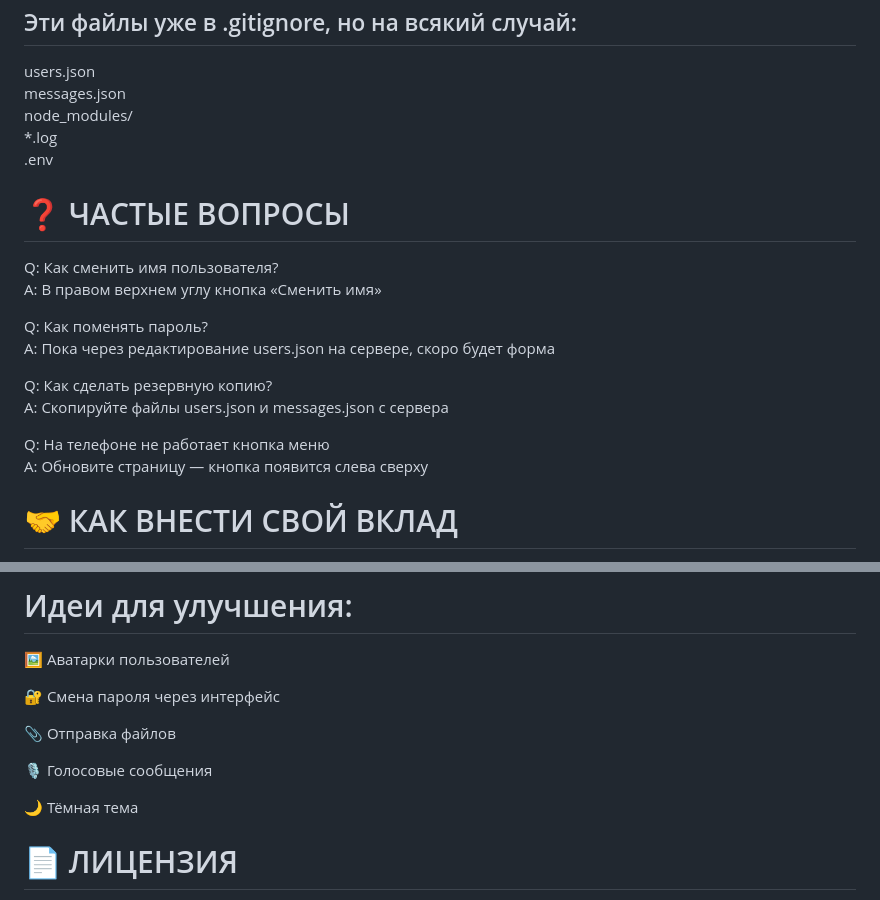
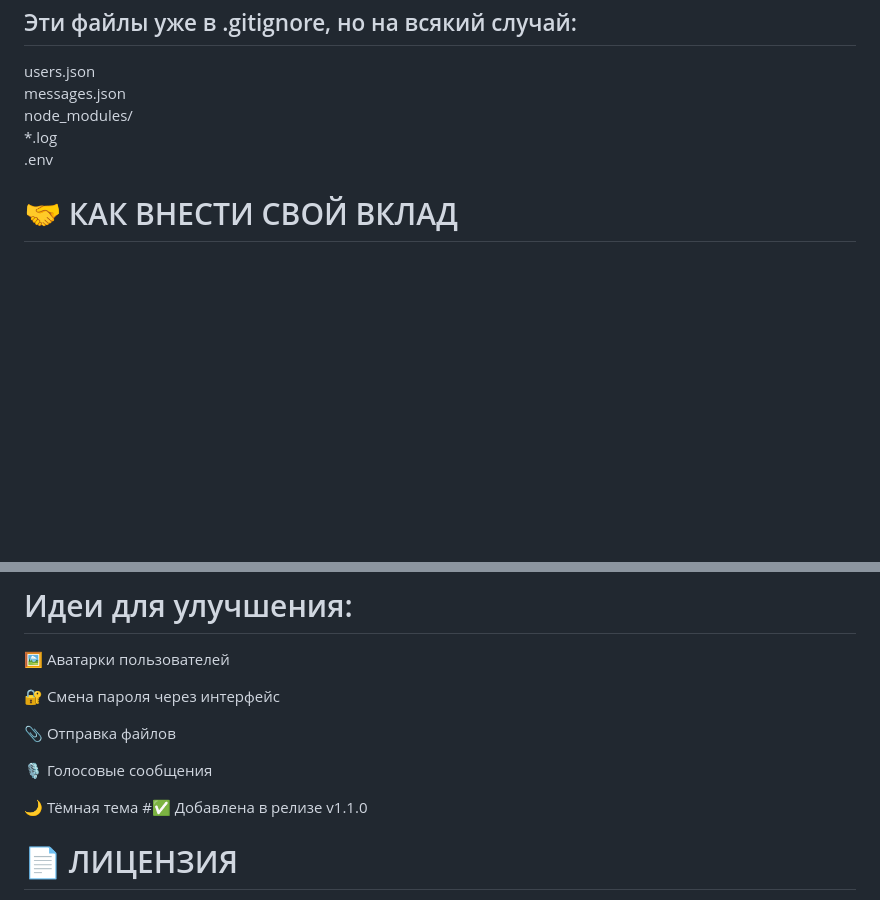
Before and after one commit to martyvase/messenger-pro, a Markdown page: README.md, 2 parts joined by grey strips. GitHub-like rendering; blank space fills up the shorter version.

```diff
--- a/README.md
+++ b/README.md
@@ -127,19 +127,6 @@ node_modules/
 *.log
 .env
 
-# ❓ ЧАСТЫЕ ВОПРОСЫ
-Q: Как сменить имя пользователя?
-A: В правом верхнем углу кнопка «Сменить имя»
-
-Q: Как поменять пароль?
-A: Пока через редактирование users.json на сервере, скоро будет форма
-
-Q: Как сделать резервную копию?
-A: Скопируйте файлы users.json и messages.json с сервера
-
-Q: На телефоне не работает кнопка меню
-A: Обновите страницу — кнопка появится слева сверху
-
 # 🤝 КАК ВНЕСТИ СВОЙ ВКЛАД
 Форкните репозиторий на GitHub
 
@@ -161,7 +148,7 @@ A: Обновите страницу — кнопка появится слев
 
 🎙 Голосовые сообщения
 
-🌙 Тёмная тема
+🌙 Тёмная тема  #✅ Добавлена в релизе v1.1.0
 
 # 📄 ЛИЦЕНЗИЯ
 MIT © 2026 Marty Vase
```
